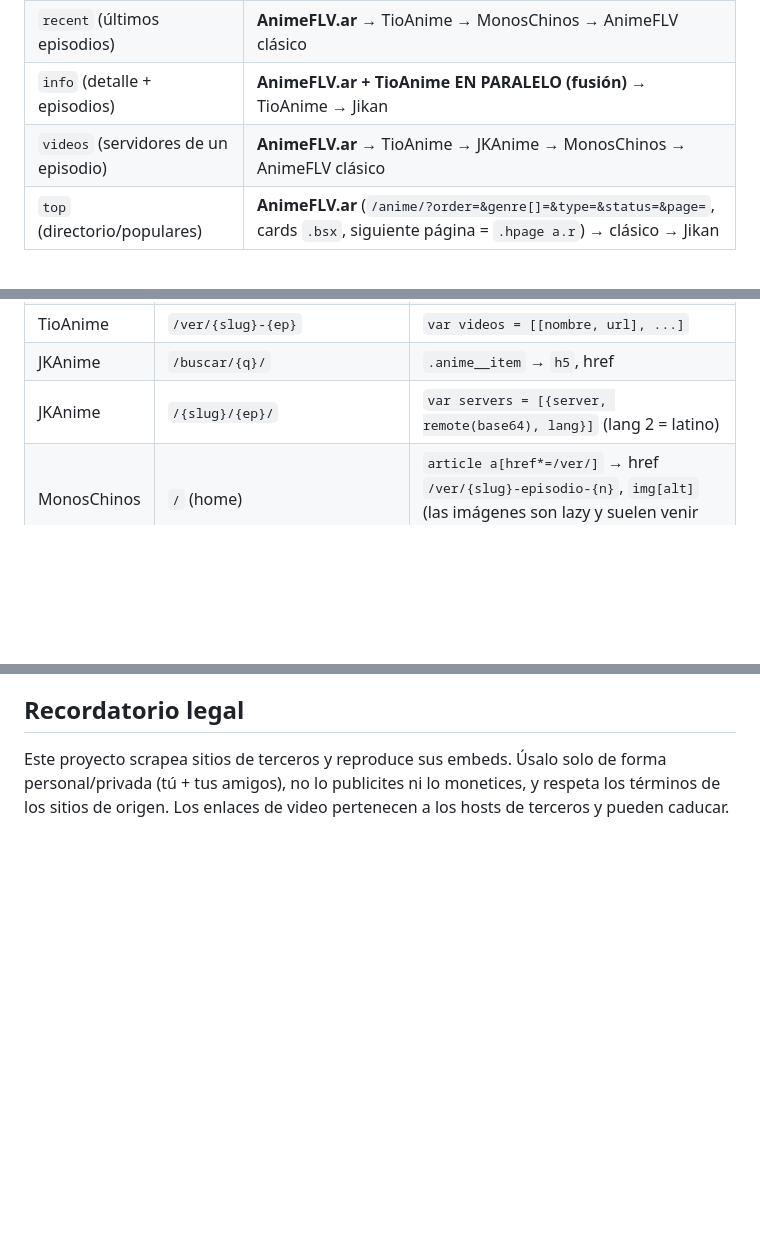
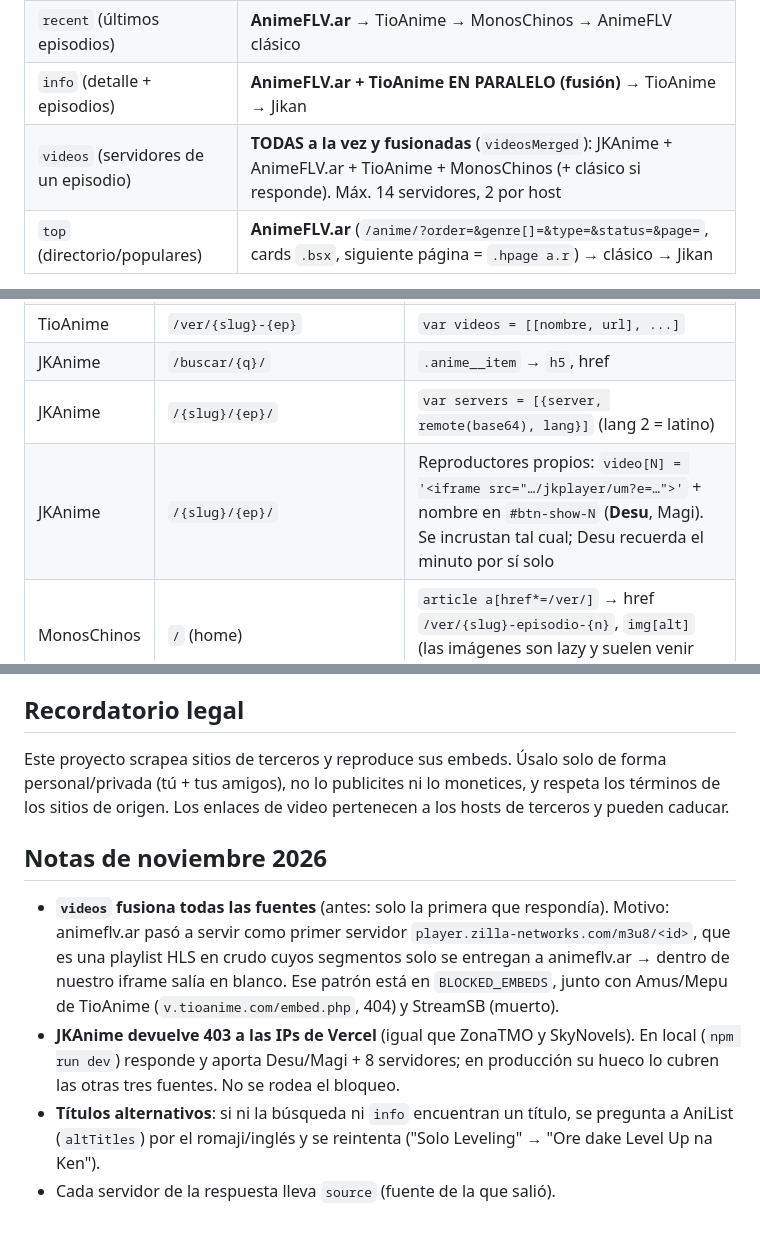
Before and after one commit to CR8A-create/anime-viewer, a Markdown page: SOURCES.md, 3 parts joined by grey strips. GitHub-like rendering; blank space fills up the shorter version.

Commit message:
docs: SOURCES.md al dia con la fusion de servidores
Co-Authored-By: Claude Fable 5.2 <noreply@anthropic.com>

```diff
--- a/SOURCES.md
+++ b/SOURCES.md
@@ -14,7 +14,7 @@ una devuelva datos (`SOURCE_ORDER` en `animeSources.js`):
 | `airing` (en emisión) | **AnimeFLV.ar** → TioAnime → AnimeFLV clásico → Jikan |
 | `recent` (últimos episodios) | **AnimeFLV.ar** → TioAnime → MonosChinos → AnimeFLV clásico |
 | `info` (detalle + episodios) | **AnimeFLV.ar + TioAnime EN PARALELO (fusión)** → TioAnime → Jikan |
-| `videos` (servidores de un episodio) | **AnimeFLV.ar** → TioAnime → JKAnime → MonosChinos → AnimeFLV clásico |
+| `videos` (servidores de un episodio) | **TODAS a la vez y fusionadas** (`videosMerged`): JKAnime + AnimeFLV.ar + TioAnime + MonosChinos (+ clásico si responde). Máx. 14 servidores, 2 por host |
 | `top` (directorio/populares) | **AnimeFLV.ar** (`/anime/?order=&genre[]=&type=&status=&page=`, cards `.bsx`, siguiente página = `.hpage a.r`) → clásico → Jikan |
 
 > **Nov. 2026:** el AnimeFLV clásico (www3/www4.animeflv.net) NO RESPONDE.
@@ -97,6 +97,7 @@ esa función. Referencia rápida de lo que se parsea hoy (julio 2026):
 | TioAnime | `/ver/{slug}-{ep}` | `var videos = [[nombre, url], ...]` |
 | JKAnime | `/buscar/{q}/` | `.anime__item` → `h5`, href |
 | JKAnime | `/{slug}/{ep}/` | `var servers = [{server, remote(base64), lang}]` (lang 2 = latino) |
+| JKAnime | `/{slug}/{ep}/` | Reproductores propios: `video[N] = '<iframe src="…/jkplayer/um?e=…">'` + nombre en `#btn-show-N` (**Desu**, Magi). Se incrustan tal cual; Desu recuerda el minuto por sí solo |
 | MonosChinos | `/` (home) | `article a[href*=/ver/]` → href `/ver/{slug}-episodio-{n}`, `img[alt]` (las imágenes son lazy y suelen venir vacías) |
 | MonosChinos | `/buscar?q=` | `<article>` → `h3`/`h2`, href `/anime/{slug}` (slugs terminan en `-sub-espanol`) |
 | MonosChinos | `/ver/{slug}-episodio-{n}` | `[data-player]` con URL del embed en base64 |
@@ -141,3 +142,19 @@ Este proyecto scrapea sitios de terceros y reproduce sus embeds. Úsalo solo de
 forma personal/privada (tú + tus amigos), no lo publicites ni lo monetices, y
 respeta los términos de los sitios de origen. Los enlaces de video pertenecen
 a los hosts de terceros y pueden caducar.
+
+## Notas de noviembre 2026
+
+- **`videos` fusiona todas las fuentes** (antes: solo la primera que respondía).
+  Motivo: animeflv.ar pasó a servir como primer servidor
+  `player.zilla-networks.com/m3u8/<id>`, que es una playlist HLS en crudo cuyos
+  segmentos solo se entregan a animeflv.ar → dentro de nuestro iframe salía en
+  blanco. Ese patrón está en `BLOCKED_EMBEDS`, junto con Amus/Mepu de TioAnime
+  (`v.tioanime.com/embed.php`, 404) y StreamSB (muerto).
+- **JKAnime devuelve 403 a las IPs de Vercel** (igual que ZonaTMO y SkyNovels).
+  En local (`npm run dev`) responde y aporta Desu/Magi + 8 servidores; en
+  producción su hueco lo cubren las otras tres fuentes. No se rodea el bloqueo.
+- **Títulos alternativos**: si ni la búsqueda ni `info` encuentran un título,
+  se pregunta a AniList (`altTitles`) por el romaji/inglés y se reintenta
+  ("Solo Leveling" → "Ore dake Level Up na Ken").
+- Cada servidor de la respuesta lleva `source` (fuente de la que salió).
```
